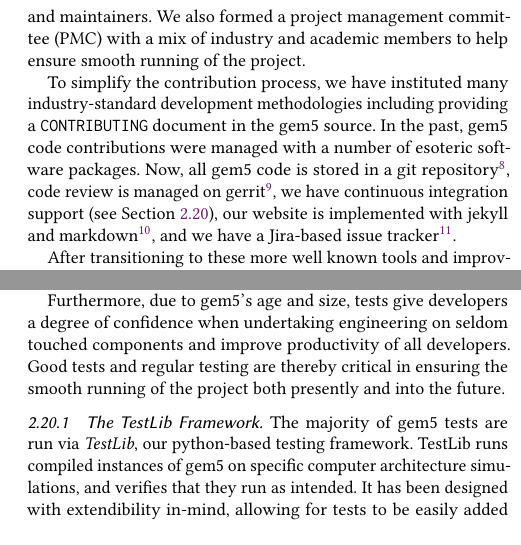
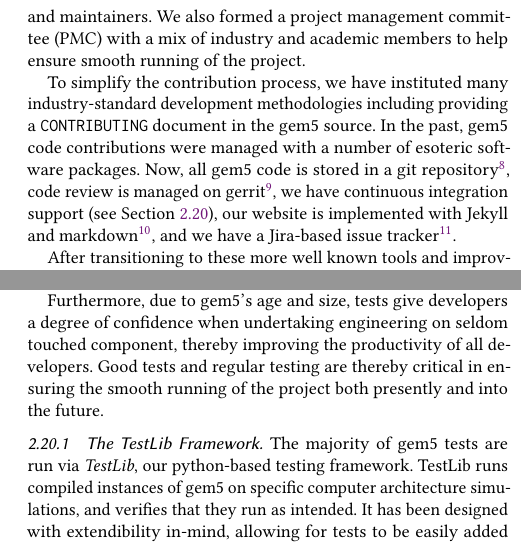
Before and after one commit to darchr/gem5-20-paper, a LaTeX paper (main.tex, which reads changes/testing-in-gem5.tex): two parts of the columns of pages 3 and 16 of 20, joined at a grey line, cut so that both start at the same text. Compiled offline with pdfLaTeX.

Commit message:
Very minor changes to intro and testing sec

```diff
--- a/changes/testing-in-gem5.tex
+++ b/changes/testing-in-gem5.tex
@@ -9,7 +9,7 @@ levels of expertise and familiarity with the project. Testing gives assurances
 that these regular contributions are not breaking key pieces of functionality,
 thus allowing for a relatively high throughput of changes.
 
-Furthermore, due to gem5's age and size, tests give developers a degree of confidence when undertaking engineering on seldom touched components and improve productivity of all developers.
+Furthermore, due to gem5's age and size, tests give developers a degree of confidence when undertaking engineering on seldom touched component, thereby improving the productivity of all developers.
 Good tests and regular testing are thereby critical in ensuring the smooth running of the project both presently and into the future.
 
 \subsubsection{The TestLib Framework}
```
Also changed, not shown: intro.tex (+1 -1 lines).
